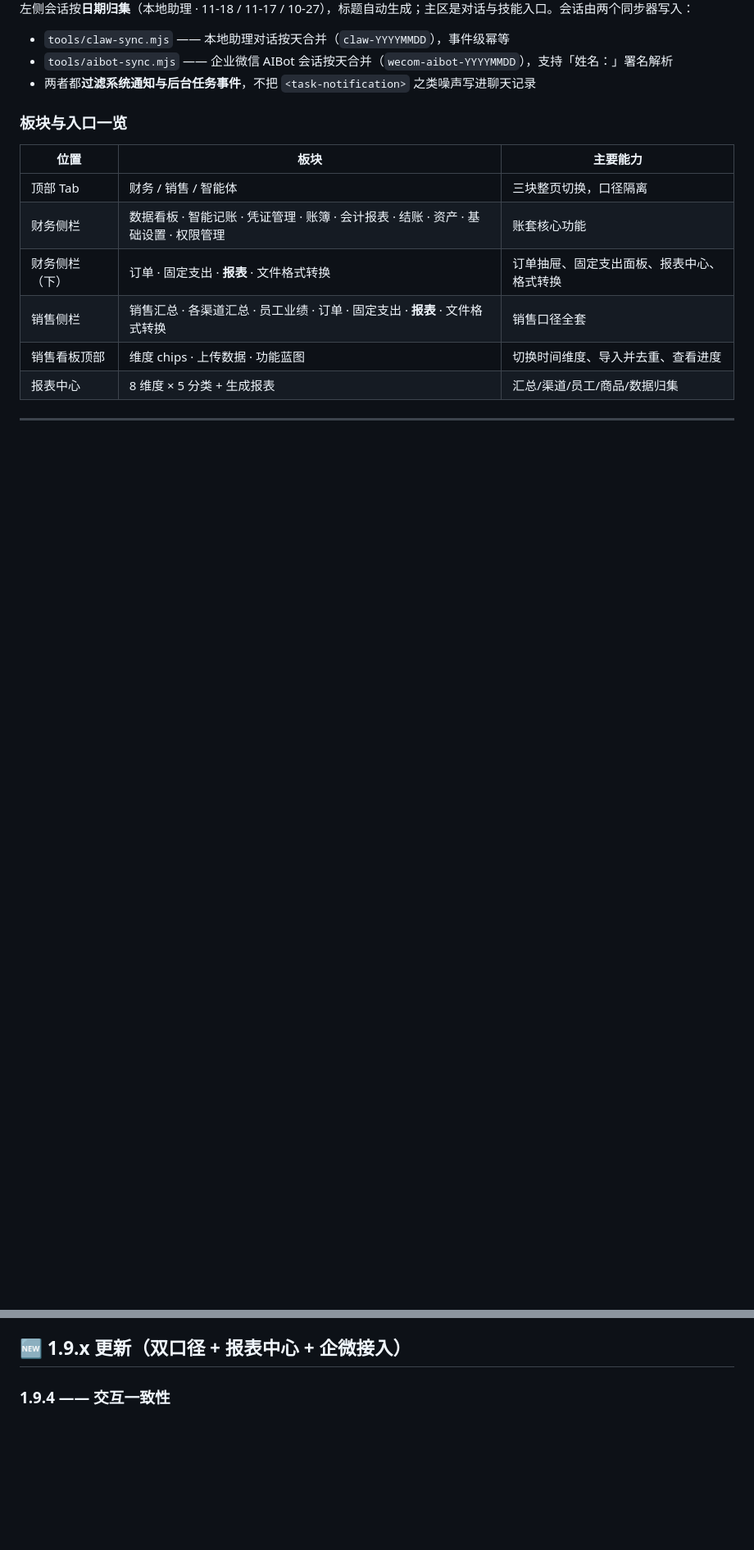
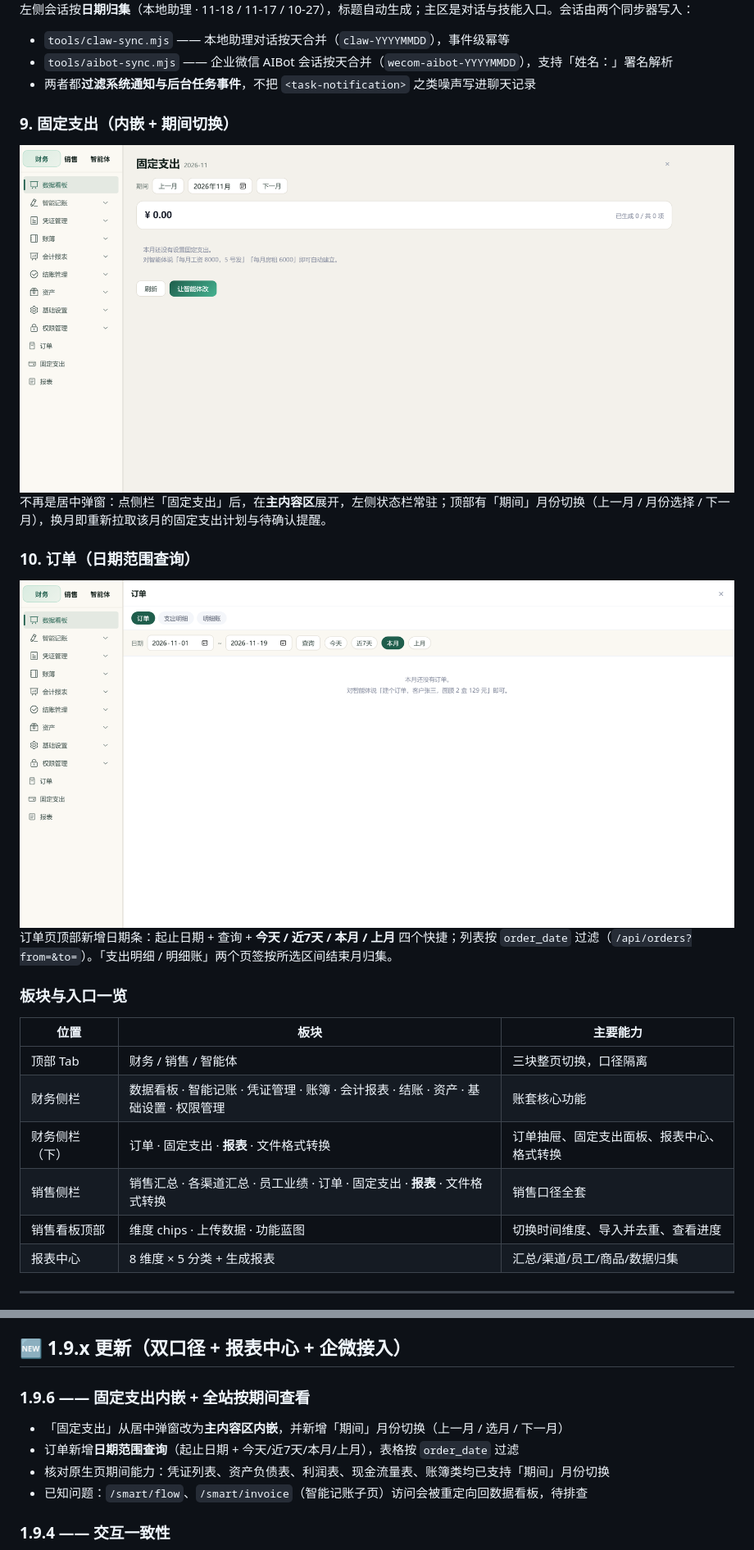
Before and after one commit to Zrunvigner02/Agent-Financial-Management-System, a Markdown page: README.md, 2 parts joined by grey strips. Shown at 82% size. GitHub-like rendering; pictures changed too: docs/images/v19/10-fixed-cost.png (added), docs/images/v19/11-orders.png (added); blank space fills up the shorter version.

Commit message:
feat: 固定支出改主区内嵌+期间切换，订单加日期范围查询 · v1.9.6

```diff
--- a/README.md
+++ b/README.md
@@ -193,6 +193,18 @@ v1.9 起，顶部三个 Tab 并列，**点击整页切换**，两套口径互不
 - `tools/claw-sync.mjs` —— 本地助理对话按天合并（`claw-YYYYMMDD`），事件级幂等
 - `tools/aibot-sync.mjs` —— 企业微信 AIBot 会话按天合并（`wecom-aibot-YYYYMMDD`），支持「姓名：」署名解析
 - 两者都**过滤系统通知与后台任务事件**，不把 `<task-notification>` 之类噪声写进聊天记录
+
+### 9. 固定支出（内嵌 + 期间切换）
+
+<div align="center"><img src="docs/images/v19/10-fixed-cost.png" alt="固定支出" width="100%"></div>
+
+不再是居中弹窗：点侧栏「固定支出」后，在**主内容区**展开，左侧状态栏常驻；顶部有「期间」月份切换（上一月 / 月份选择 / 下一月），换月即重新拉取该月的固定支出计划与待确认提醒。
+
+### 10. 订单（日期范围查询）
+
+<div align="center"><img src="docs/images/v19/11-orders.png" alt="订单" width="100%"></div>
+
+订单页顶部新增日期条：起止日期 + 查询 + **今天 / 近7天 / 本月 / 上月** 四个快捷；列表按 `order_date` 过滤（`/api/orders?from=&to=`）。「支出明细 / 明细账」两个页签按所选区间结束月归集。
 
 ### 板块与入口一览
 
@@ -406,6 +418,12 @@ npm run account -- delete 财务01              # 三次人工确认后软删除
 4. 桌面端自动登录需要 `.local/desktop-credentials.json`（`{"username":"…","password":"…"}`），换机后重新生成
 
 ## 🆕 1.9.x 更新（双口径 + 报表中心 + 企微接入）
+
+### 1.9.6 —— 固定支出内嵌 + 全站按期间查看
+- 「固定支出」从居中弹窗改为**主内容区内嵌**，并新增「期间」月份切换（上一月 / 选月 / 下一月）
+- 订单新增**日期范围查询**（起止日期 + 今天/近7天/本月/上月），表格按 `order_date` 过滤
+- 核对原生页期间能力：凭证列表、资产负债表、利润表、现金流量表、账簿类均已支持「期间」月份切换
+- 已知问题：`/smart/flow`、`/smart/invoice`（智能记账子页）访问会被重定向回数据看板，待排查
 
 ### 1.9.4 —— 交互一致性
 - 报表中心 / 订单 / 文件格式转换改为**主内容区内嵌展开**：左侧状态栏常驻可见可点，去掉整页遮罩与右上角「返回」
```
Also changed, not shown: other parts of README.md (+1 -1 lines), CHANGELOG.md (+16 -0 lines), 4 other files.
